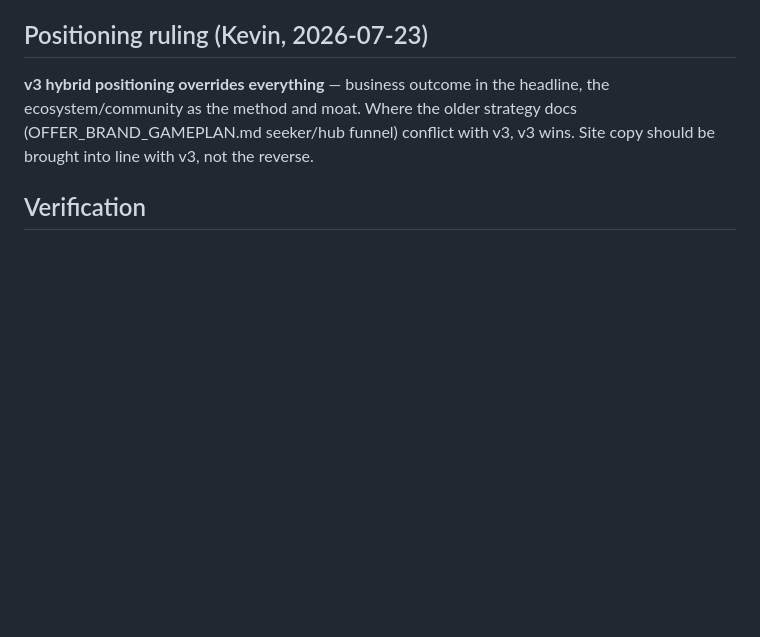
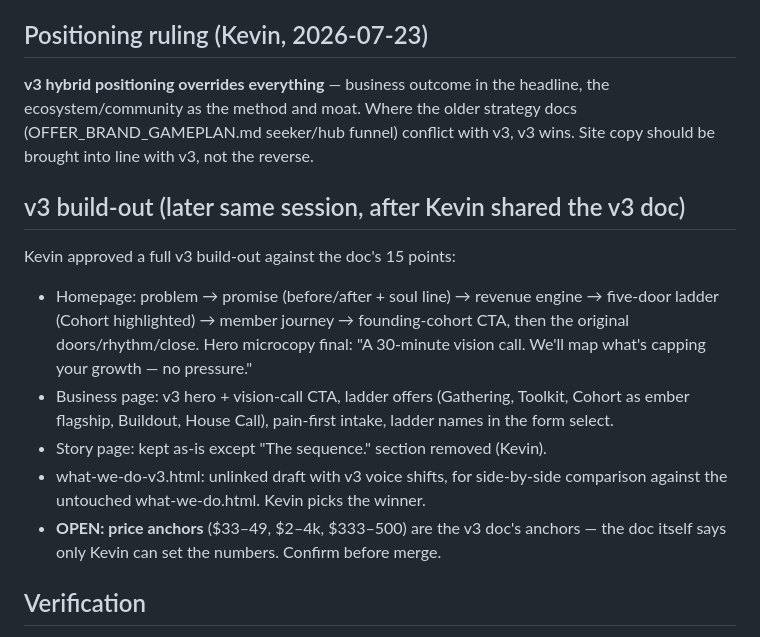
Before and after one commit to Kmulls/StateSide-Training, a Markdown page: SESSION_LOG_2026-07-23_HERO.md, the part around the change. Drawn GitHub-style; blank space fills up the shorter version.

Commit message:
Log the v3 build-out and open price-anchor decision
Co-Authored-By: Claude Fable 5 <noreply@anthropic.com>
Claude-Session: https://claude.ai/code/session_01LrUNRYAxB7Er8E2HA2SCdp

```diff
--- a/SESSION_LOG_2026-07-23_HERO.md
+++ b/SESSION_LOG_2026-07-23_HERO.md
@@ -45,6 +45,21 @@ headline, the ecosystem/community as the method and moat. Where the older
 strategy docs (OFFER_BRAND_GAMEPLAN.md seeker/hub funnel) conflict with v3,
 v3 wins. Site copy should be brought into line with v3, not the reverse.
 
+## v3 build-out (later same session, after Kevin shared the v3 doc)
+Kevin approved a full v3 build-out against the doc's 15 points:
+- Homepage: problem → promise (before/after + soul line) → revenue engine →
+  five-door ladder (Cohort highlighted) → member journey → founding-cohort CTA,
+  then the original doors/rhythm/close. Hero microcopy final: "A 30-minute
+  vision call. We'll map what's capping your growth — no pressure."
+- Business page: v3 hero + vision-call CTA, ladder offers (Gathering, Toolkit,
+  Cohort as ember flagship, Buildout, House Call), pain-first intake, ladder
+  names in the form select.
+- Story page: kept as-is except "The sequence." section removed (Kevin).
+- what-we-do-v3.html: unlinked draft with v3 voice shifts, for side-by-side
+  comparison against the untouched what-we-do.html. Kevin picks the winner.
+- **OPEN: price anchors** ($33–49, $2–4k, $333–500) are the v3 doc's anchors —
+  the doc itself says only Kevin can set the numbers. Confirm before merge.
+
 ## Verification
 Rendered headlessly (Chromium) at 1440×900 dark, 1440×900 light, 390×844
 mobile, plus a toggle-click test: no JS errors, CTA href resolves to the
```
